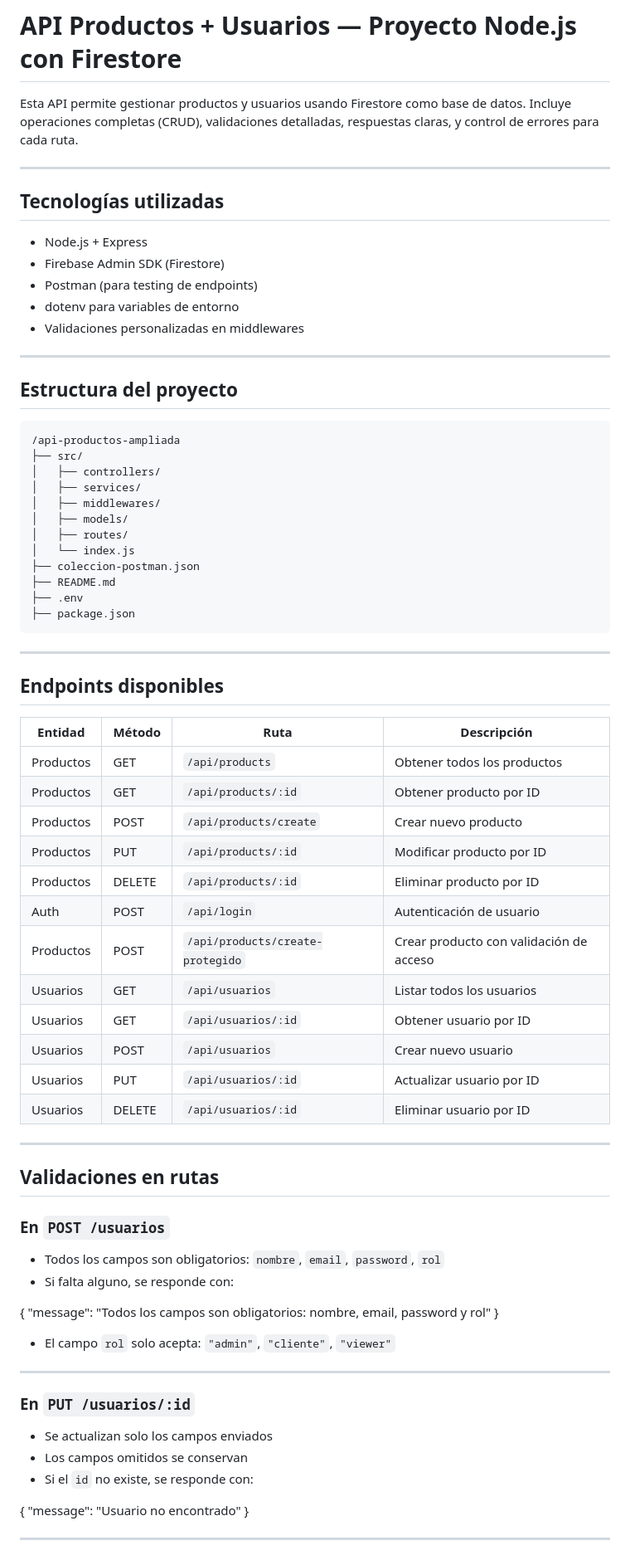
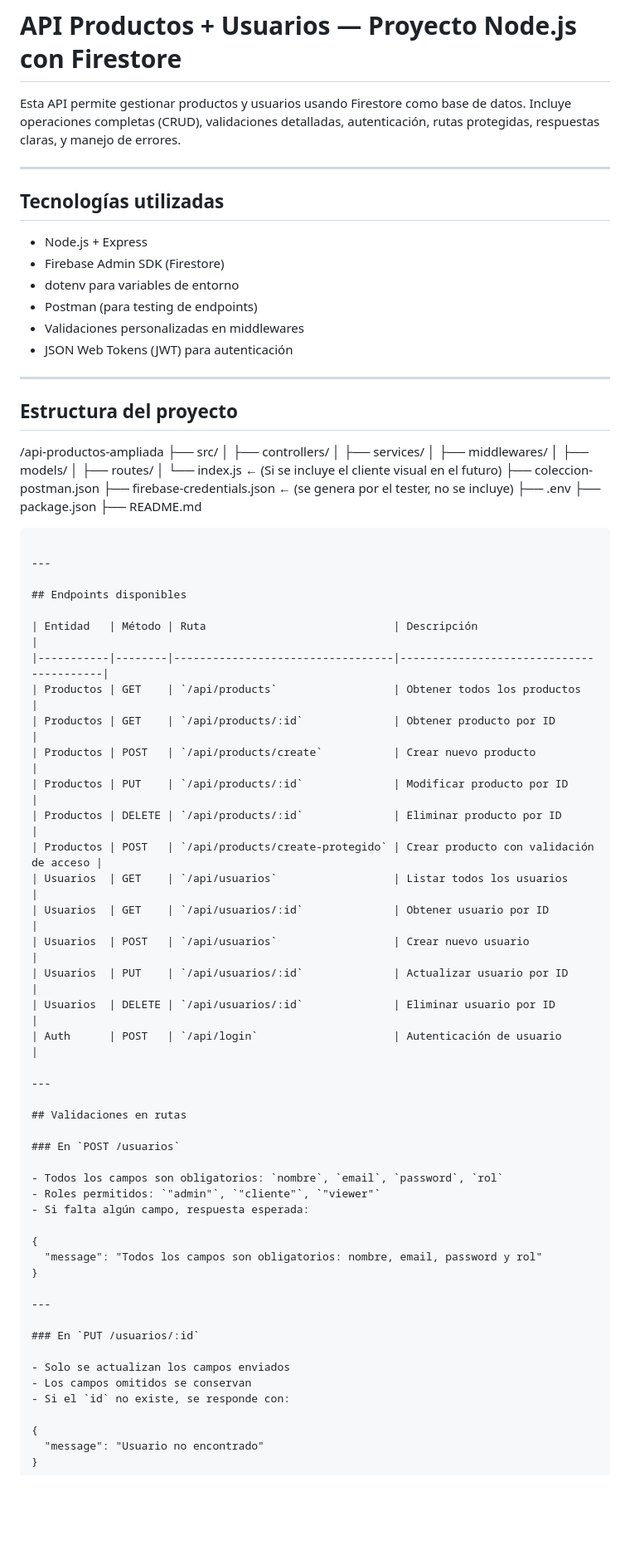
Before and after one commit to JoseLuisEspinola/api-productos-ampliada, a Markdown page: README.md, the part around one of its changes. Shown at 83% size. Rendered like a GitHub page; blank space fills up the shorter version.

````diff
--- a/README.md
+++ b/README.md
@@ -1,6 +1,6 @@
 # API Productos + Usuarios — Proyecto Node.js con Firestore
 
-Esta API permite gestionar productos y usuarios usando Firestore como base de datos. Incluye operaciones completas (CRUD), validaciones detalladas, respuestas claras, y control de errores para cada ruta.
+Esta API permite gestionar productos y usuarios usando Firestore como base de datos. Incluye operaciones completas (CRUD), validaciones detalladas, autenticación, rutas protegidas, respuestas claras, y manejo de errores.
 
 ---
 
@@ -8,15 +8,15 @@ Esta API permite gestionar productos y usuarios usando Firestore como base de da
 
 - Node.js + Express
 - Firebase Admin SDK (Firestore)
+- dotenv para variables de entorno
 - Postman (para testing de endpoints)
-- dotenv para variables de entorno
 - Validaciones personalizadas en middlewares
+- JSON Web Tokens (JWT) para autenticación
 
 ---
 
 ## Estructura del proyecto
 
-```
 /api-productos-ampliada
 ├── src/
 │   ├── controllers/
@@ -24,15 +24,15 @@ Esta API permite gestionar productos y usuarios usando Firestore como base de da
 │   ├── middlewares/
 │   ├── models/
 │   ├── routes/
-│   └── index.js
+│   └── index.js              ← (Si se incluye el cliente visual en el futuro)
 ├── coleccion-postman.json
-├── README.md
+├── firebase-credentials.json  ← (se genera por el tester, no se incluye)
 ├── .env
 ├── package.json
+├── README.md
 ```
 
 ---
-
 
 ## Endpoints disponibles
 
@@ -43,14 +43,13 @@ Esta API permite gestionar productos y usuarios usando Firestore como base de da
 | Productos | POST   | `/api/products/create`           | Crear nuevo producto                    |
 | Productos | PUT    | `/api/products/:id`              | Modificar producto por ID               |
 | Productos | DELETE | `/api/products/:id`              | Eliminar producto por ID                |
-| Auth      | POST   | `/api/login`                     | Autenticación de usuario                |
 | Productos | POST   | `/api/products/create-protegido` | Crear producto con validación de acceso |
 | Usuarios  | GET    | `/api/usuarios`                  | Listar todos los usuarios               |
 | Usuarios  | GET    | `/api/usuarios/:id`              | Obtener usuario por ID                  |
 | Usuarios  | POST   | `/api/usuarios`                  | Crear nuevo usuario                     |
 | Usuarios  | PUT    | `/api/usuarios/:id`              | Actualizar usuario por ID               |
 | Usuarios  | DELETE | `/api/usuarios/:id`              | Eliminar usuario por ID                 |
-
+| Auth      | POST   | `/api/login`                     | Autenticación de usuario                |
 
 ---
 
@@ -59,23 +58,20 @@ Esta API permite gestionar productos y usuarios usando Firestore como base de da
 ### En `POST /usuarios`
 
 - Todos los campos son obligatorios: `nombre`, `email`, `password`, `rol`
-- Si falta alguno, se responde con:
+- Roles permitidos: `"admin"`, `"cliente"`, `"viewer"`
+- Si falta algún campo, respuesta esperada:
 
 {
   "message": "Todos los campos son obligatorios: nombre, email, password y rol"
 }
 
-
-- El campo `rol` solo acepta: `"admin"`, `"cliente"`, `"viewer"`
-
 ---
 
 ### En `PUT /usuarios/:id`
 
-- Se actualizan solo los campos enviados
+- Solo se actualizan los campos enviados
 - Los campos omitidos se conservan
 - Si el `id` no existe, se responde con:
-
 
 {
   "message": "Usuario no encontrado"
````
Also changed, not shown: other parts of README.md (+78 -18 lines).
